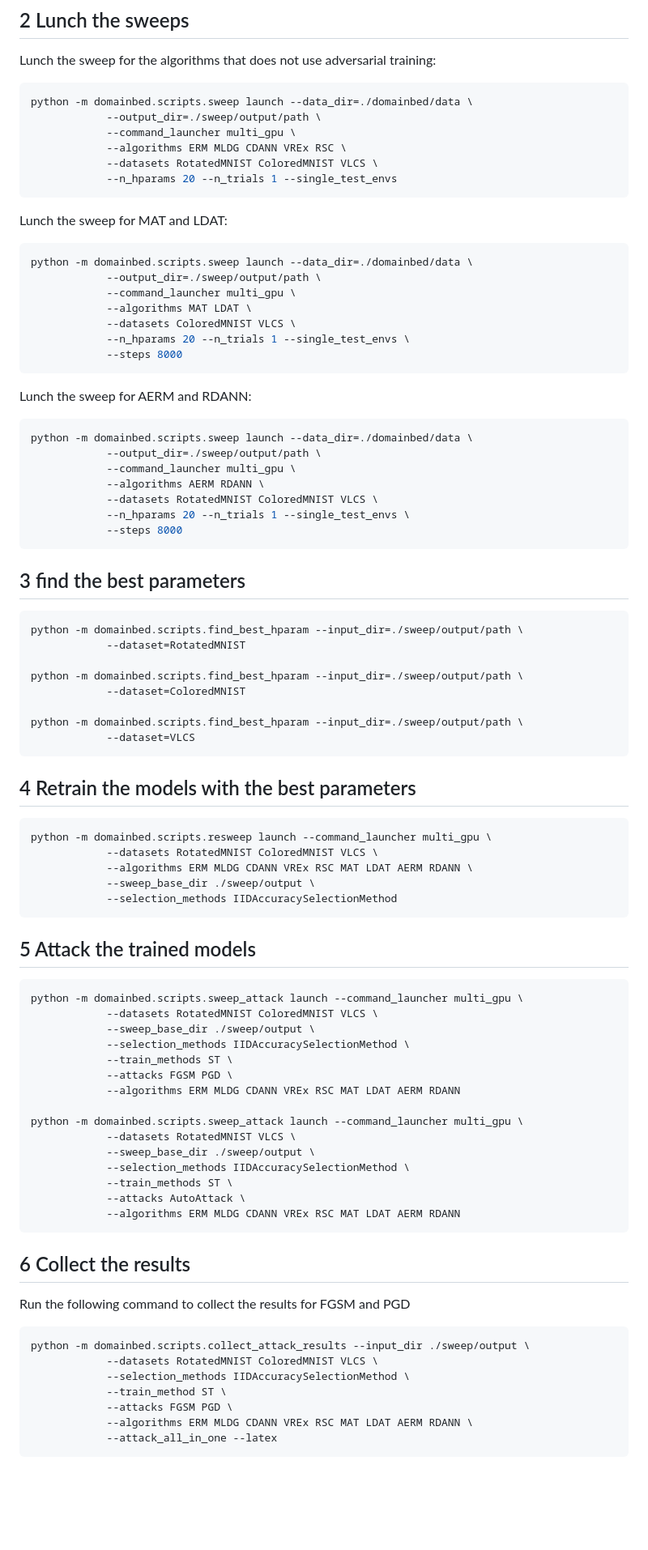
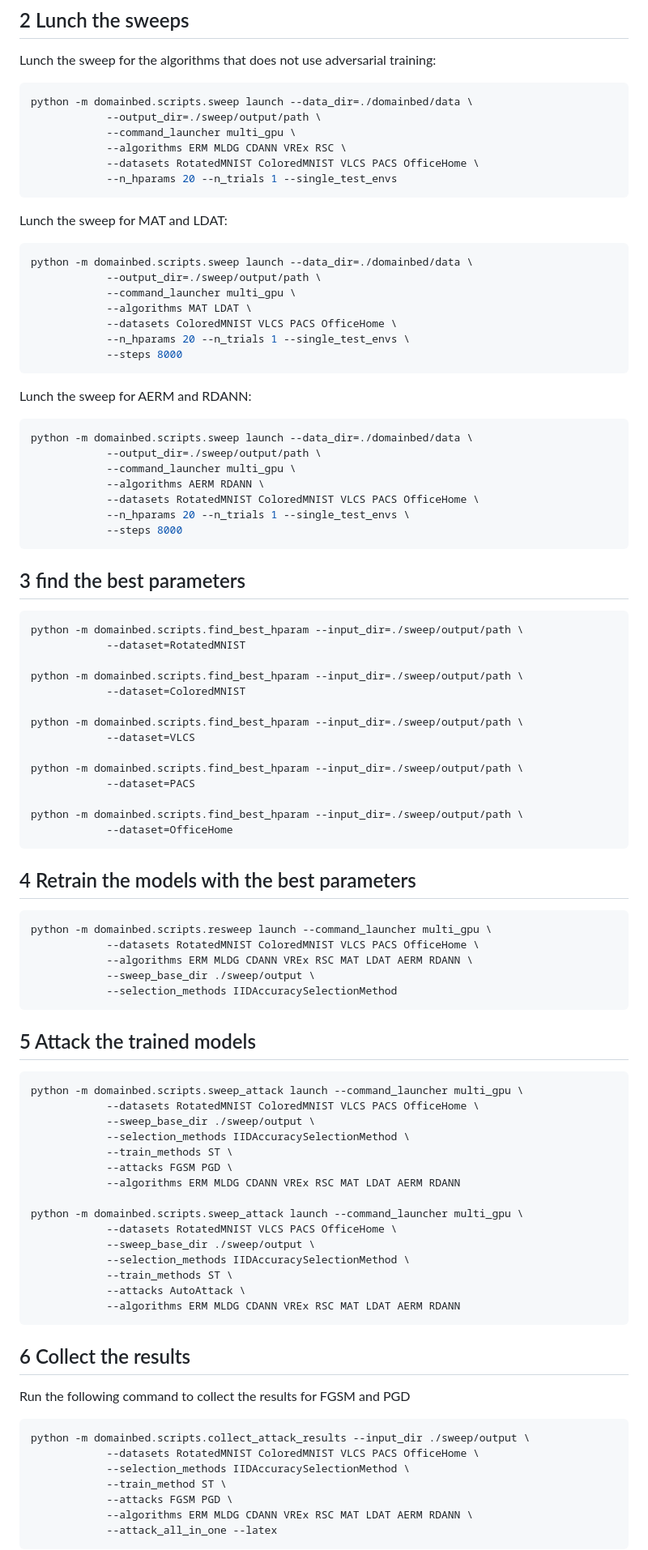
Before and after one commit to ZouXinn/OOD-Adv, a Markdown page: README.md, the part around one of its changes. Shown at 81% size. GitHub-like rendering; blank space fills up the shorter version.

Commit message:
add commands for PACS and OfficeHome

````diff
--- a/README.md
+++ b/README.md
@@ -27,7 +27,7 @@ python -m domainbed.scripts.sweep launch --data_dir=./domainbed/data \
             --output_dir=./sweep/output/path \
             --command_launcher multi_gpu \
             --algorithms ERM MLDG CDANN VREx RSC \
-            --datasets RotatedMNIST ColoredMNIST VLCS \
+            --datasets RotatedMNIST ColoredMNIST VLCS PACS OfficeHome \
             --n_hparams 20 --n_trials 1 --single_test_envs
 ```
 
@@ -37,7 +37,7 @@ python -m domainbed.scripts.sweep launch --data_dir=./domainbed/data \
             --output_dir=./sweep/output/path \
             --command_launcher multi_gpu \
             --algorithms MAT LDAT \
-            --datasets ColoredMNIST VLCS \
+            --datasets ColoredMNIST VLCS PACS OfficeHome \
             --n_hparams 20 --n_trials 1 --single_test_envs \
             --steps 8000
 ```
@@ -48,7 +48,7 @@ python -m domainbed.scripts.sweep launch --data_dir=./domainbed/data \
             --output_dir=./sweep/output/path \
             --command_launcher multi_gpu \
             --algorithms AERM RDANN \
-            --datasets RotatedMNIST ColoredMNIST VLCS \
+            --datasets RotatedMNIST ColoredMNIST VLCS PACS OfficeHome \
             --n_hparams 20 --n_trials 1 --single_test_envs \
             --steps 8000
 ```
@@ -63,12 +63,18 @@ python -m domainbed.scripts.find_best_hparam --input_dir=./sweep/output/path \
 
 python -m domainbed.scripts.find_best_hparam --input_dir=./sweep/output/path \
             --dataset=VLCS
+
+python -m domainbed.scripts.find_best_hparam --input_dir=./sweep/output/path \
+            --dataset=PACS
+
+python -m domainbed.scripts.find_best_hparam --input_dir=./sweep/output/path \
+            --dataset=OfficeHome
 ```
 
 ## 4 Retrain the models with the best parameters
 ```sh
 python -m domainbed.scripts.resweep launch --command_launcher multi_gpu \
-            --datasets RotatedMNIST ColoredMNIST VLCS \
+            --datasets RotatedMNIST ColoredMNIST VLCS PACS OfficeHome \
             --algorithms ERM MLDG CDANN VREx RSC MAT LDAT AERM RDANN \
             --sweep_base_dir ./sweep/output \
             --selection_methods IIDAccuracySelectionMethod
@@ -77,7 +83,7 @@ python -m domainbed.scripts.resweep launch --command_launcher multi_gpu \
 ## 5 Attack the trained models
 ```sh
 python -m domainbed.scripts.sweep_attack launch --command_launcher multi_gpu \
-            --datasets RotatedMNIST ColoredMNIST VLCS \
+            --datasets RotatedMNIST ColoredMNIST VLCS PACS OfficeHome \
             --sweep_base_dir ./sweep/output \
             --selection_methods IIDAccuracySelectionMethod \
             --train_methods ST \
@@ -85,7 +91,7 @@ python -m domainbed.scripts.sweep_attack launch --command_launcher multi_gpu \
             --algorithms ERM MLDG CDANN VREx RSC MAT LDAT AERM RDANN
 
 python -m domainbed.scripts.sweep_attack launch --command_launcher multi_gpu \
-            --datasets RotatedMNIST VLCS \
+            --datasets RotatedMNIST VLCS PACS OfficeHome \
             --sweep_base_dir ./sweep/output \
             --selection_methods IIDAccuracySelectionMethod \
             --train_methods ST \
@@ -97,7 +103,7 @@ python -m domainbed.scripts.sweep_attack launch --command_launcher multi_gpu \
 Run the following command to collect the results for FGSM and PGD
 ```sh
 python -m domainbed.scripts.collect_attack_results --input_dir ./sweep/output \
-            --datasets RotatedMNIST ColoredMNIST VLCS \
+            --datasets RotatedMNIST ColoredMNIST VLCS PACS OfficeHome \
             --selection_methods IIDAccuracySelectionMethod \
             --train_method ST \
             --attacks FGSM PGD \
````
Also changed, not shown: other parts of README.md (+1 -1 lines).
